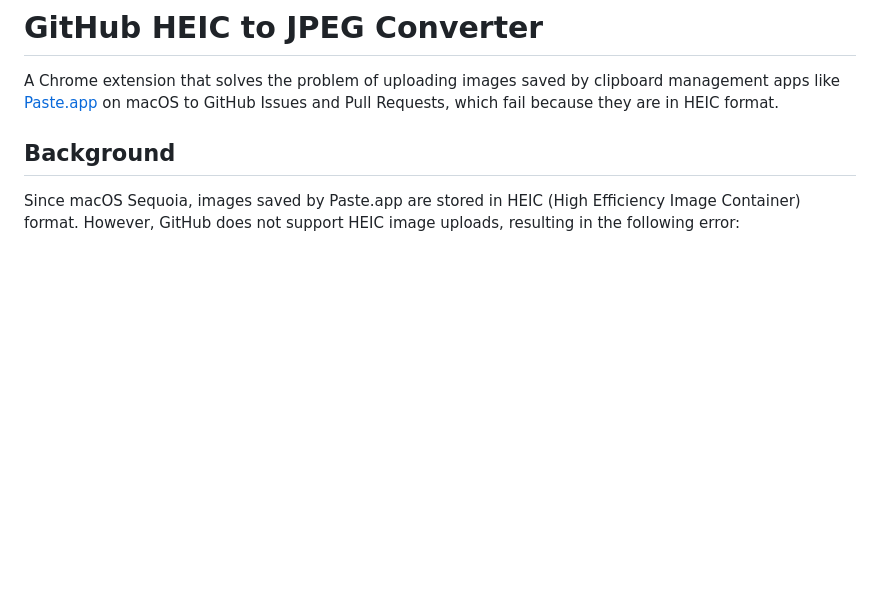
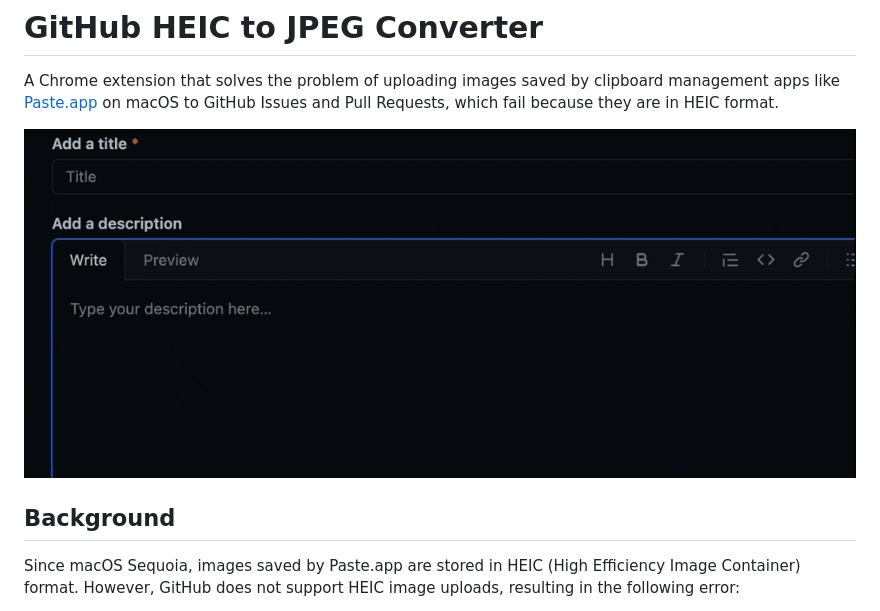
Before and after one commit to kazumanagano/github-heic-to-jpeg-extension, a Markdown page: README.md, the part around the change. Rendered like a GitHub page; pictures changed too: demo.gif (added); blank space fills up the shorter version.

Commit message:
docs: Add demo GIF to README
Co-Authored-By: Claude Opus 4.5 <noreply@anthropic.com>

```diff
--- a/README.md
+++ b/README.md
@@ -1,6 +1,8 @@
 # GitHub HEIC to JPEG Converter
 
 A Chrome extension that solves the problem of uploading images saved by clipboard management apps like [Paste.app](https://pasteapp.io/) on macOS to GitHub Issues and Pull Requests, which fail because they are in HEIC format.
+
+![Demo](demo.gif)
 
 ## Background
 
```
